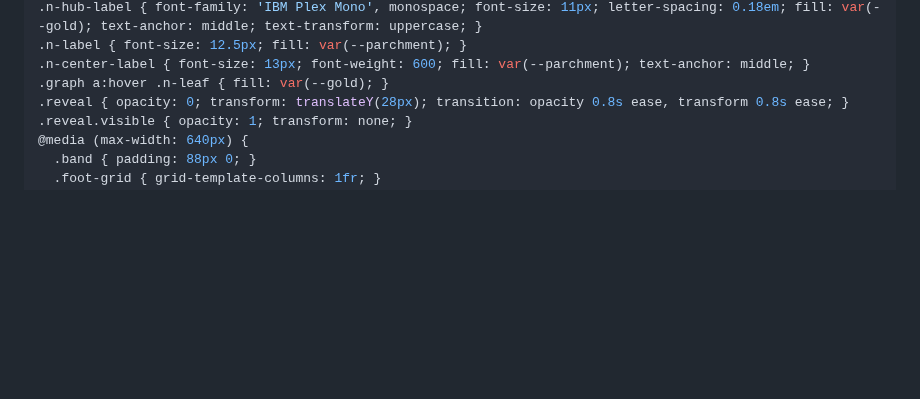
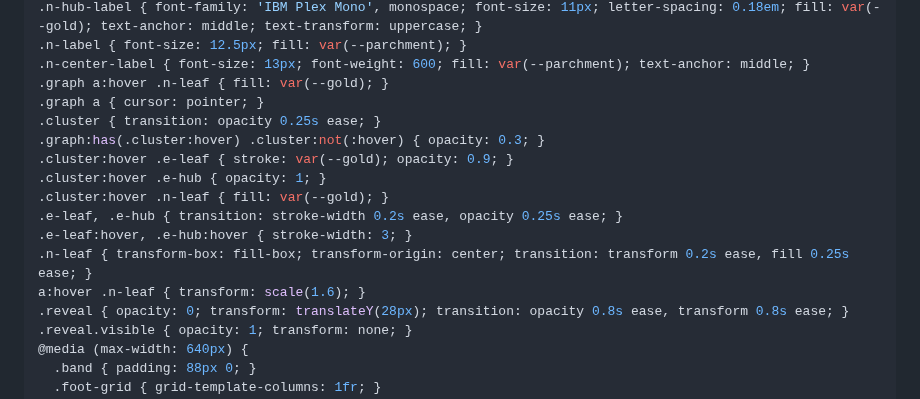
Before and after one commit to Shiene1010/md-bento, a Markdown page: style.md, the part around the change. GitHub-like rendering; blank space fills up the shorter version.

Commit message:
feat: graph cluster spotlight interactions + wording 아이들 영어원서로

```diff
--- a/style.md
+++ b/style.md
@@ -145,6 +145,16 @@ summary { cursor: pointer; }
 .n-label { font-size: 12.5px; fill: var(--parchment); }
 .n-center-label { font-size: 13px; font-weight: 600; fill: var(--parchment); text-anchor: middle; }
 .graph a:hover .n-leaf { fill: var(--gold); }
+.graph a { cursor: pointer; }
+.cluster { transition: opacity 0.25s ease; }
+.graph:has(.cluster:hover) .cluster:not(:hover) { opacity: 0.3; }
+.cluster:hover .e-leaf { stroke: var(--gold); opacity: 0.9; }
+.cluster:hover .e-hub { opacity: 1; }
+.cluster:hover .n-leaf { fill: var(--gold); }
+.e-leaf, .e-hub { transition: stroke-width 0.2s ease, opacity 0.25s ease; }
+.e-leaf:hover, .e-hub:hover { stroke-width: 3; }
+.n-leaf { transform-box: fill-box; transform-origin: center; transition: transform 0.2s ease, fill 0.25s ease; }
+a:hover .n-leaf { transform: scale(1.6); }
 .reveal { opacity: 0; transform: translateY(28px); transition: opacity 0.8s ease, transform 0.8s ease; }
 .reveal.visible { opacity: 1; transform: none; }
 @media (max-width: 640px) {
```
Also changed, not shown: data.md (+3 -3 lines), render.md (+5 -3 lines).
